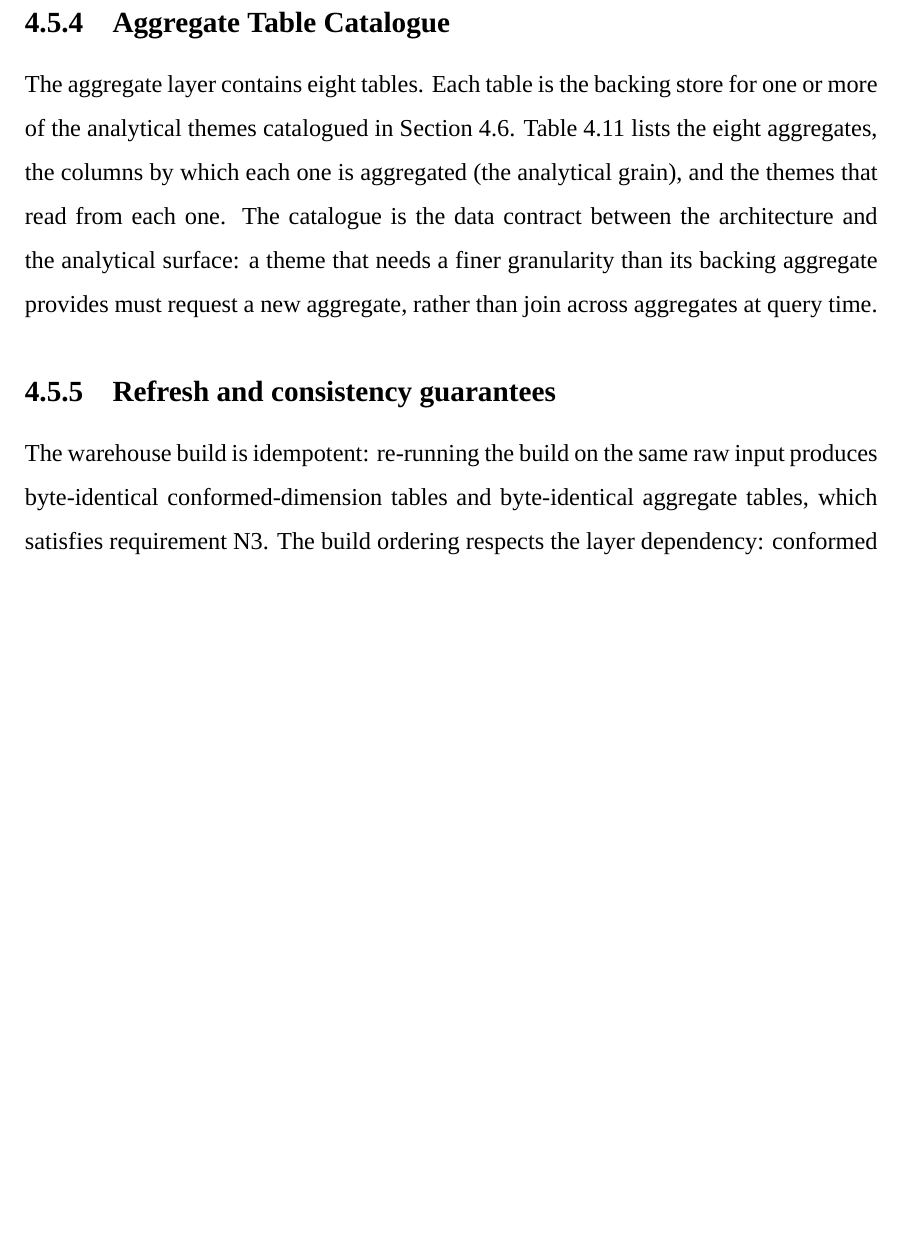
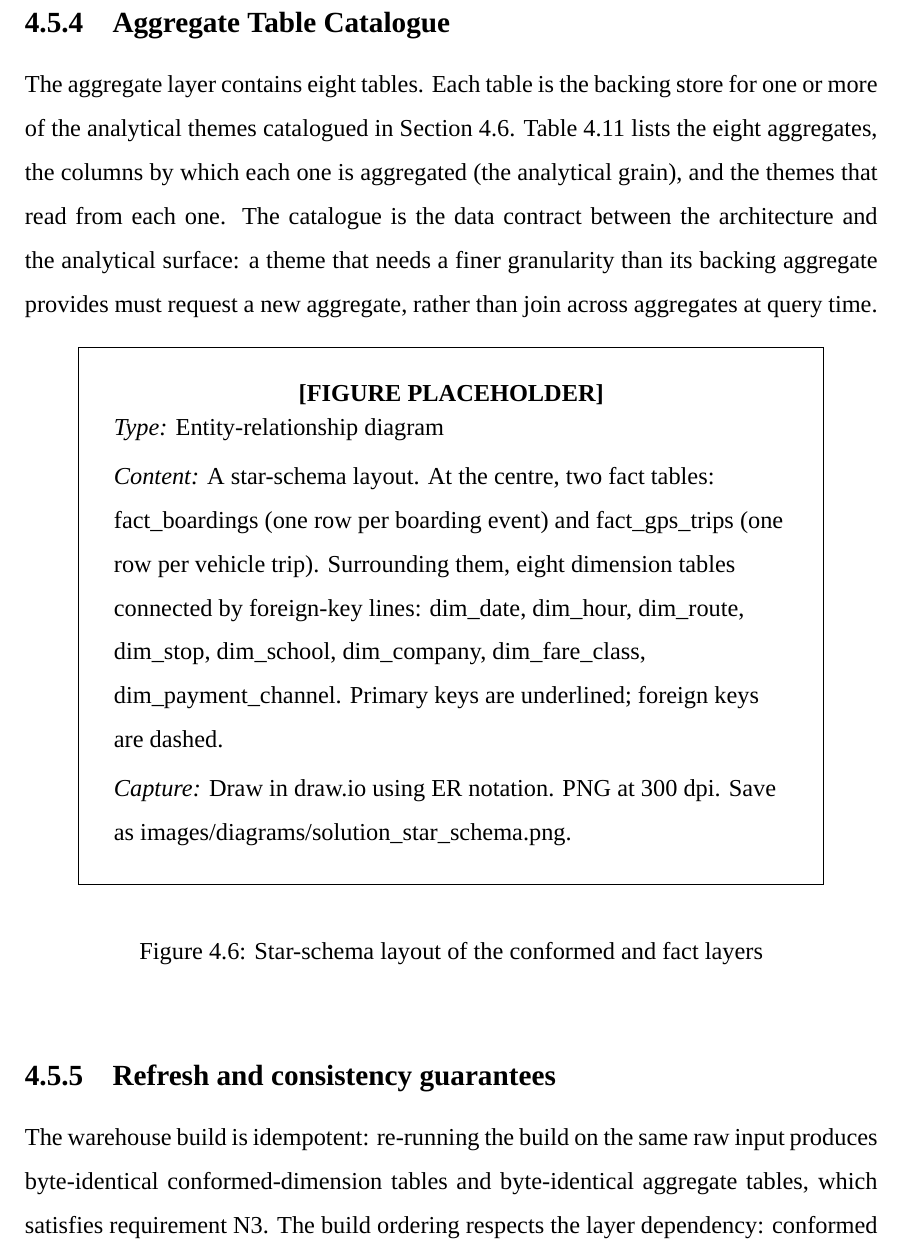
Before and after one commit to davedave47/hcmc-bus-viz, a LaTeX thesis (report/main.tex, which reads report/sections/Ch4_ProposedSolution/4.5_DataArchitecture.tex): part of page 54 of 80, cut so that both start at the same text, the shorter picture padded with empty space. Compiled offline with XeLaTeX; a missing font is replaced by an installed copy or a similar font.

Commit message:
report(4.5): add star-schema diagram
Co-Authored-By: Claude Sonnet 4.6 <noreply@anthropic.com>

```diff
--- a/report/sections/Ch4_ProposedSolution/4.5_DataArchitecture.tex
+++ b/report/sections/Ch4_ProposedSolution/4.5_DataArchitecture.tex
@@ -159,6 +159,13 @@ time.
   \end{tabularx}
 \end{table}
 
+\begin{figure}[!htbp]
+\centering
+\imageplaceholder{Entity-relationship diagram}{A star-schema layout. At the centre, two fact tables: fact\_boardings (one row per boarding event) and fact\_gps\_trips (one row per vehicle trip). Surrounding them, eight dimension tables connected by foreign-key lines: dim\_date, dim\_hour, dim\_route, dim\_stop, dim\_school, dim\_company, dim\_fare\_class, dim\_payment\_channel. Primary keys are underlined; foreign keys are dashed.}{Draw in draw.io using ER notation. PNG at 300 dpi. Save as images/diagrams/solution\_star\_schema.png.}
+\caption{Star-schema layout of the conformed and fact layers}
+\label{fig:solution:schema}
+\end{figure}
+
 \subsection{Refresh and consistency guarantees}
 \label{sec:solution:architecture:guarantees}
 
```
